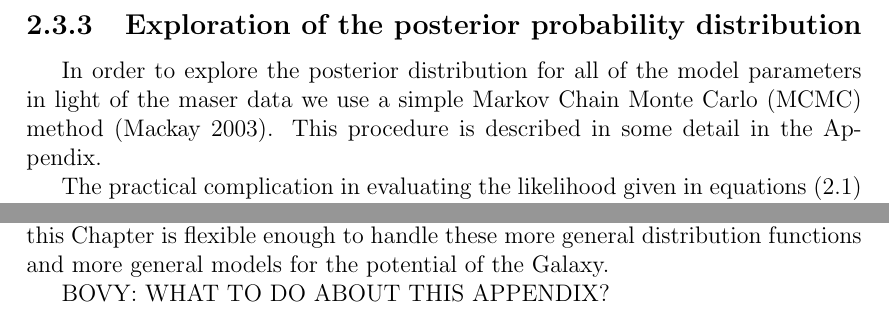
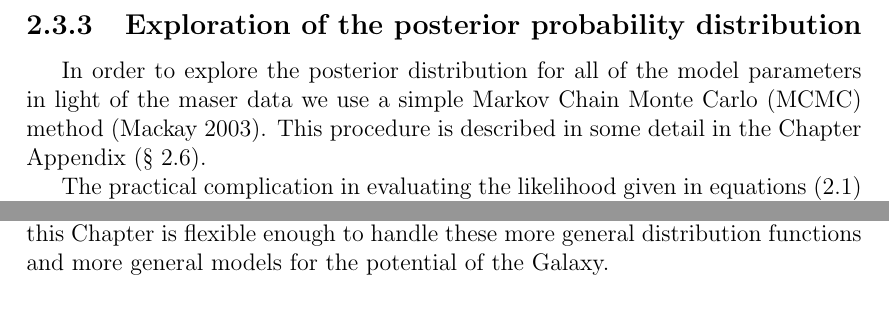
Before and after one commit to jobovy/dissertation, a LaTeX thesis (diss.tex, which reads masers.tex): two parts of pages 47 and 50 of 204, joined at a grey line, cut so that both start at the same text. Compiled offline with pdfLaTeX.

Commit message:
diss: masers appendix section title

```diff
--- a/masers.tex
+++ b/masers.tex
@@ -248,7 +248,8 @@ the possible effect of outliers.
 In order to explore the posterior distribution for all of the model
 parameters in light of the maser data we use a simple Markov Chain
 Monte Carlo (MCMC) method \citep{mackay}. This procedure is described
-in some detail in the Appendix.
+in some detail in the Chapter Appendix
+(\sectionname~\ref{sec:masersappendix}).
 
 The practical complication in evaluating the likelihood given in
 \eqnname s~(\ref{eq:onelike}) and (\ref{eq:posterior}) for each of the
@@ -459,6 +460,4 @@ and used in this \chaptername\ is flexible enough to handle these more
 general distribution functions and more general models for the
 potential of the Galaxy.
 
-BOVY: WHAT TO DO ABOUT THIS APPENDIX?
-%\appendix
 
```
Also changed, not shown: masers.tex (2 more changed lines).
